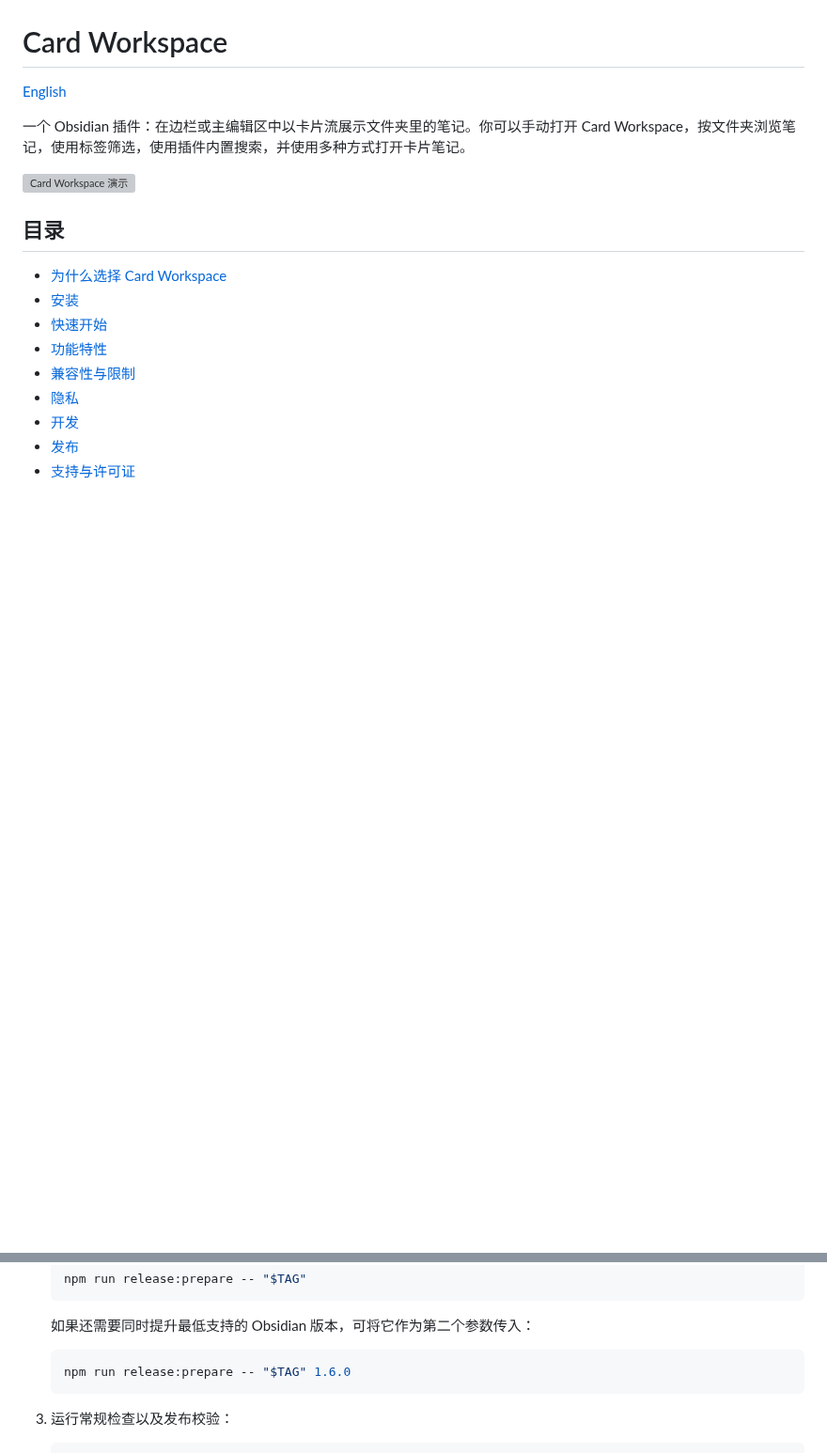
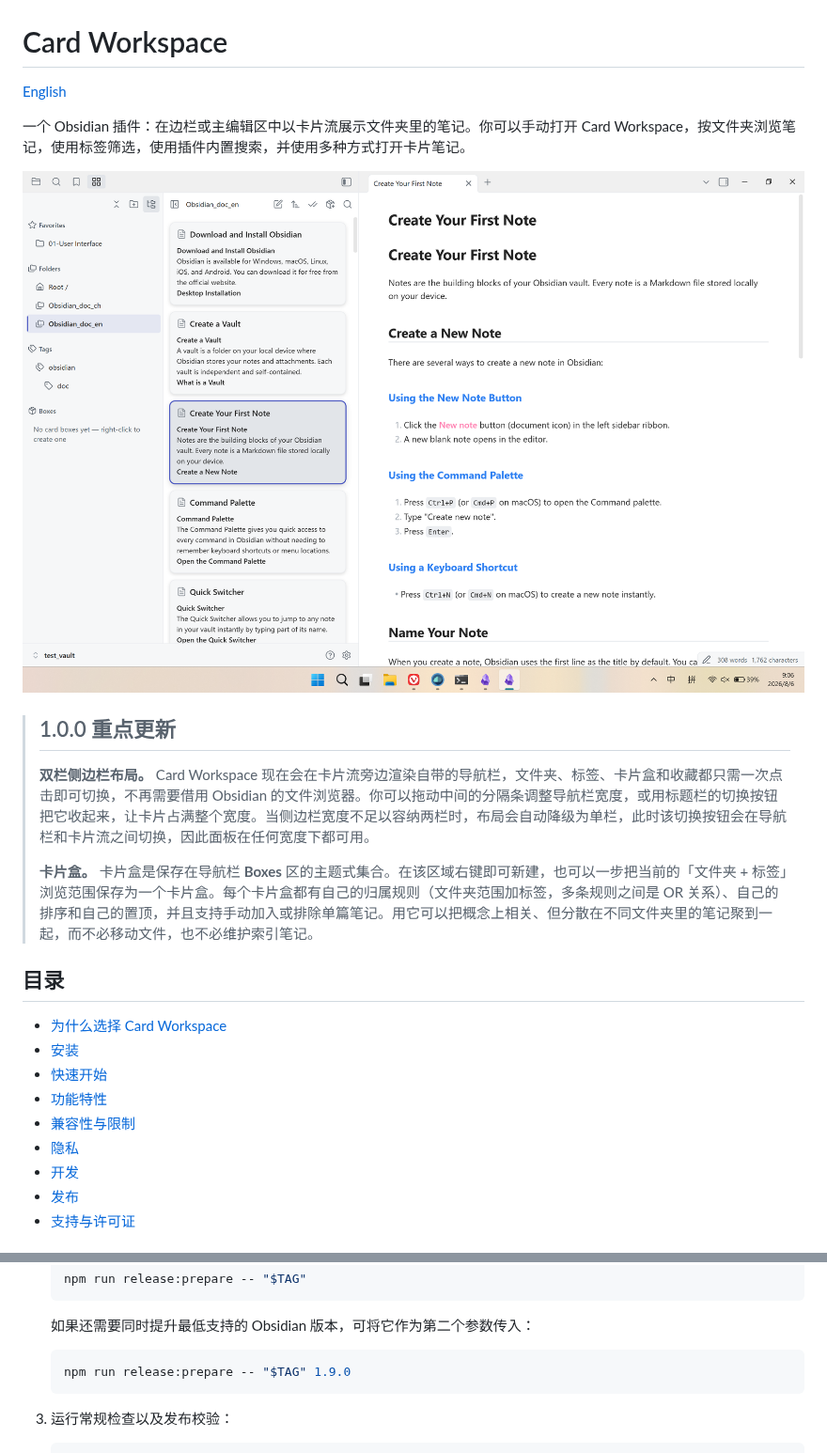
Before and after one commit to kenanlian/obsidian-card-workspace, a Markdown page: README.zh-CN.md, 2 parts joined by grey strips. Shown at 94% size. GitHub-like rendering; pictures changed too: screenshots/20260806.png (added); blank space fills up the shorter version; grey boxes are pictures that could not be loaded.

Commit message:
Release 1.0.1
Co-authored-by: Cursor <cursoragent@cursor.com>

````diff
--- a/README.zh-CN.md
+++ b/README.zh-CN.md
@@ -4,7 +4,13 @@
 
 一个 Obsidian 插件：在边栏或主编辑区中以卡片流展示文件夹里的笔记。你可以手动打开 Card Workspace，按文件夹浏览笔记，使用标签筛选，使用插件内置搜索，并使用多种方式打开卡片笔记。
 
-![Card Workspace 演示](screenshots/card_workspace_demo.gif)
+![Card Workspace 演示](screenshots/20260806.png)
+
+> ## 1.0.0 重点更新
+>
+> **双栏侧边栏布局。** Card Workspace 现在会在卡片流旁边渲染自带的导航栏，文件夹、标签、卡片盒和收藏都只需一次点击即可切换，不再需要借用 Obsidian 的文件浏览器。你可以拖动中间的分隔条调整导航栏宽度，或用标题栏的切换按钮把它收起来，让卡片占满整个宽度。当侧边栏宽度不足以容纳两栏时，布局会自动降级为单栏，此时该切换按钮会在导航栏和卡片流之间切换，因此面板在任何宽度下都可用。
+>
+> **卡片盒。** 卡片盒是保存在导航栏 **Boxes** 区的主题式集合。在该区域右键即可新建，也可以一步把当前的「文件夹 + 标签」浏览范围保存为一个卡片盒。每个卡片盒都有自己的归属规则（文件夹范围加标签，多条规则之间是 OR 关系）、自己的排序和自己的置顶，并且支持手动加入或排除单篇笔记。用它可以把概念上相关、但分散在不同文件夹里的笔记聚到一起，而不必移动文件，也不必维护索引笔记。
 
 ## 目录
 
@@ -98,7 +109,7 @@ npm test
    如果还需要同时提升最低支持的 Obsidian 版本，可将它作为第二个参数传入：
 
    ```bash
-   npm run release:prepare -- "$TAG" 1.6.0
+   npm run release:prepare -- "$TAG" 1.9.0
    ```
 
 3. 运行常规检查以及发布校验：
````
Also changed, not shown: other parts of README.zh-CN.md (+8 -3 lines), AGENTS.md (+16 -12 lines), README.md (+17 -6 lines), 4 other files.
